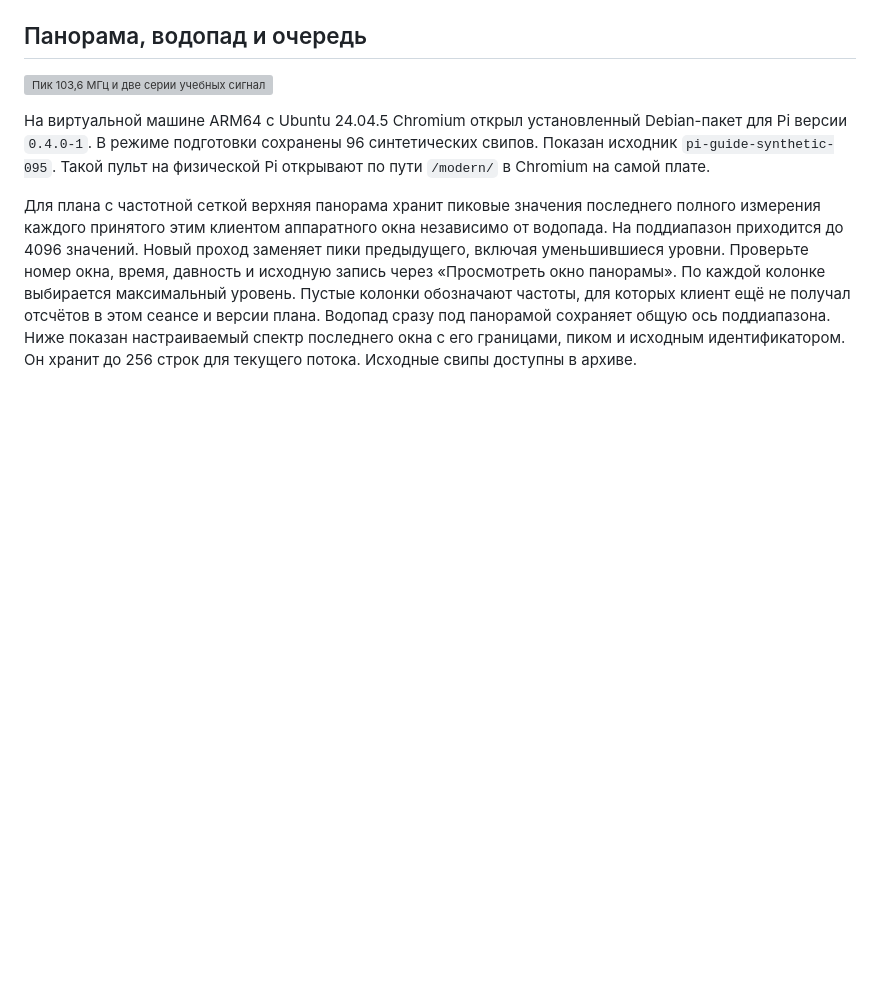
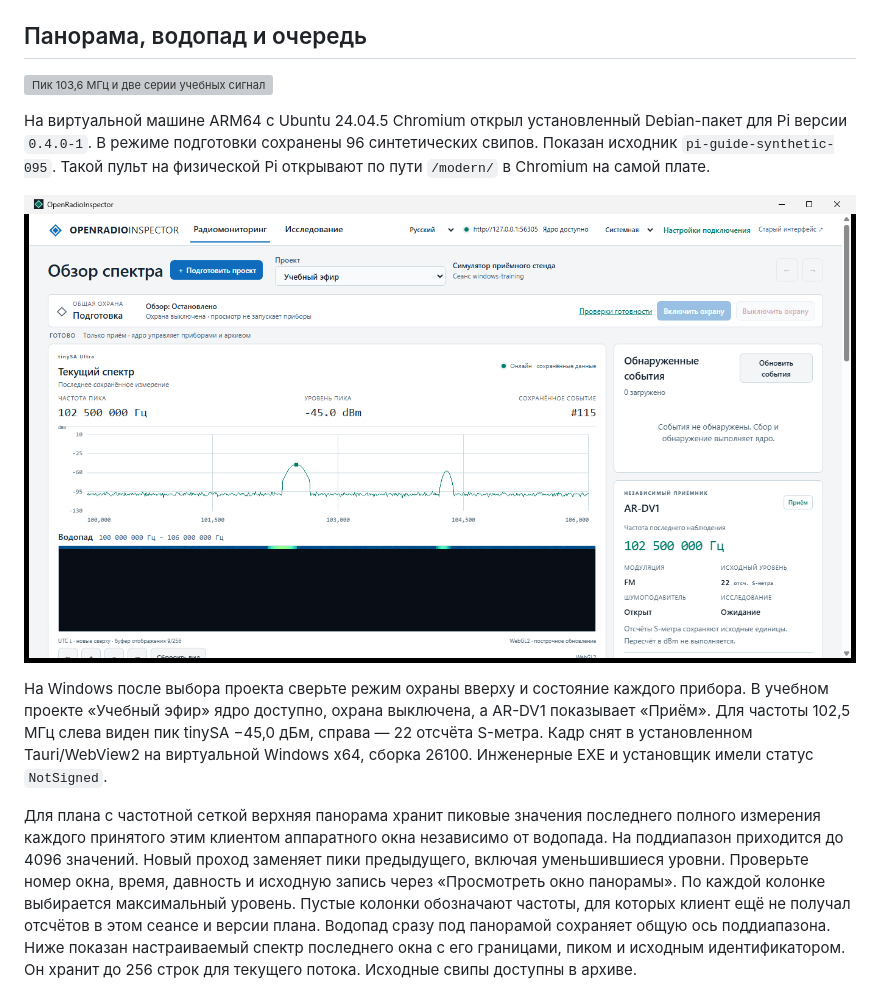
Before and after one commit to qlolp/openradioinspector, a Markdown page: docs/pi-windows-operator-ui.md, the part around the change. Rendered like a GitHub page; pictures changed too: docs/operator-guide/images/windows-installed-monitoring.png (added); blank space fills up the shorter version; grey boxes are pictures that could not be loaded.

Commit message:
Show the actual installed Windows monitoring console in the operator guide

```diff
--- a/docs/pi-windows-operator-ui.md
+++ b/docs/pi-windows-operator-ui.md
@@ -22,6 +22,10 @@
 ![Пик 103,6 МГц и две серии учебных сигналов на водопаде установленного ARM64-пакета](operator-guide/images/pi-package-arm64-vm.png)
 
 На виртуальной машине ARM64 с Ubuntu 24.04.5 Chromium открыл установленный Debian-пакет для Pi версии `0.4.0-1`. В режиме подготовки сохранены 96 синтетических свипов. Показан исходник `pi-guide-synthetic-095`. Такой пульт на физической Pi открывают по пути `/modern/` в Chromium на самой плате.
+
+![Установленное Windows-приложение показывает спектр учебного проекта, водопад и независимый приёмник](operator-guide/images/windows-installed-monitoring.png)
+
+На Windows после выбора проекта сверьте режим охраны вверху и состояние каждого прибора. В учебном проекте «Учебный эфир» ядро доступно, охрана выключена, а AR-DV1 показывает «Приём». Для частоты 102,5 МГц слева виден пик tinySA −45,0 дБм, справа — 22 отсчёта S-метра. Кадр снят в установленном Tauri/WebView2 на виртуальной Windows x64, сборка 26100. Инженерные EXE и установщик имели статус `NotSigned`.
 
 Для плана с частотной сеткой верхняя панорама хранит пиковые значения последнего полного измерения каждого принятого этим клиентом аппаратного окна независимо от водопада. На поддиапазон приходится до 4096 значений. Новый проход заменяет пики предыдущего, включая уменьшившиеся уровни. Проверьте номер окна, время, давность и исходную запись через «Просмотреть окно панорамы». По каждой колонке выбирается максимальный уровень. Пустые колонки обозначают частоты, для которых клиент ещё не получал отсчётов в этом сеансе и версии плана. Водопад сразу под панорамой сохраняет общую ось поддиапазона. Ниже показан настраиваемый спектр последнего окна с его границами, пиком и исходным идентификатором. Он хранит до 256 строк для текущего потока. Исходные свипы доступны в архиве.
 
```
Also changed, not shown: docs/windows-standalone-rc.md (+2 -0 lines), 2 other files.
